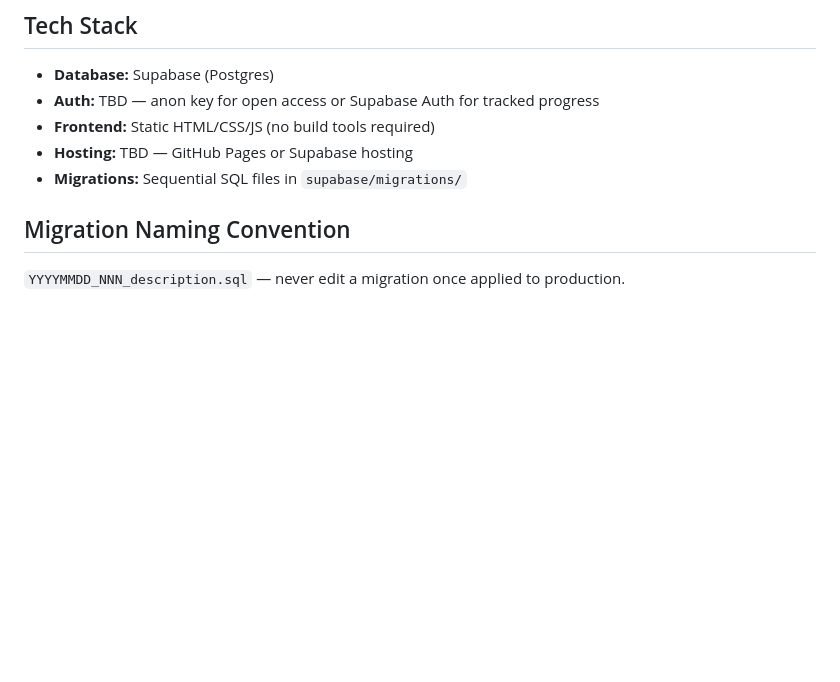
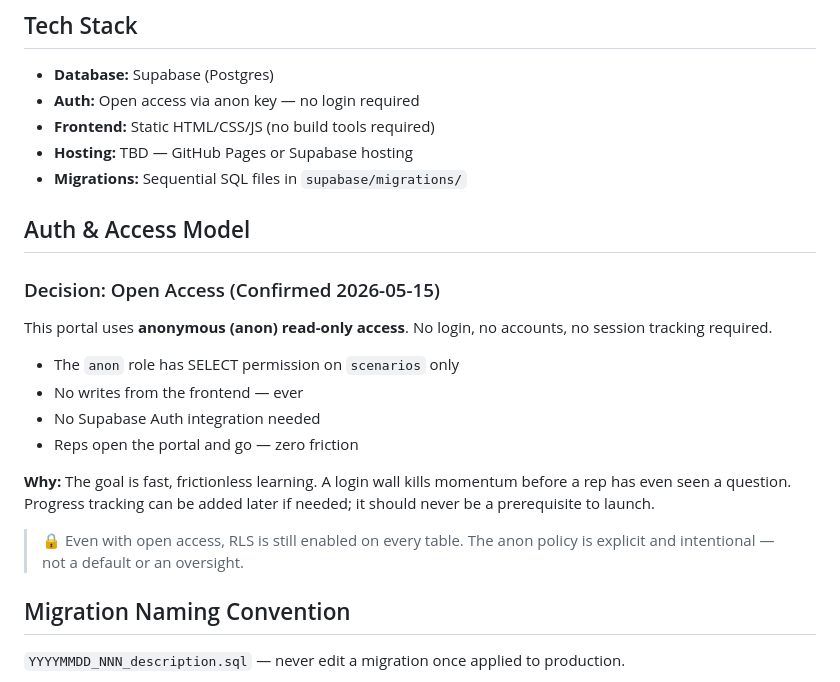
Before and after one commit to andredavisme/sales-scenario-training-portal, a Markdown page: docs/training-build-guide.md, the part around one of its changes. Rendered like a GitHub page; blank space fills up the shorter version.

```diff
--- a/docs/training-build-guide.md
+++ b/docs/training-build-guide.md
@@ -11,10 +11,24 @@ Meridian Electric sales team members learning to identify, spec, and sell indust
 
 ## Tech Stack
 - **Database:** Supabase (Postgres)
-- **Auth:** TBD — anon key for open access or Supabase Auth for tracked progress
+- **Auth:** Open access via anon key — no login required
 - **Frontend:** Static HTML/CSS/JS (no build tools required)
 - **Hosting:** TBD — GitHub Pages or Supabase hosting
 - **Migrations:** Sequential SQL files in `supabase/migrations/`
+
+## Auth & Access Model
+
+### Decision: Open Access (Confirmed 2026-05-15)
+This portal uses **anonymous (anon) read-only access**. No login, no accounts, no session tracking required.
+
+- The `anon` role has SELECT permission on `scenarios` only
+- No writes from the frontend — ever
+- No Supabase Auth integration needed
+- Reps open the portal and go — zero friction
+
+**Why:** The goal is fast, frictionless learning. A login wall kills momentum before a rep has even seen a question. Progress tracking can be added later if needed; it should never be a prerequisite to launch.
+
+> 🔒 Even with open access, RLS is still enabled on every table. The anon policy is explicit and intentional — not a default or an oversight.
 
 ## Migration Naming Convention
 `YYYYMMDD_NNN_description.sql` — never edit a migration once applied to production.
```
Also changed, not shown: other parts of docs/training-build-guide.md (+31 -1 lines).
